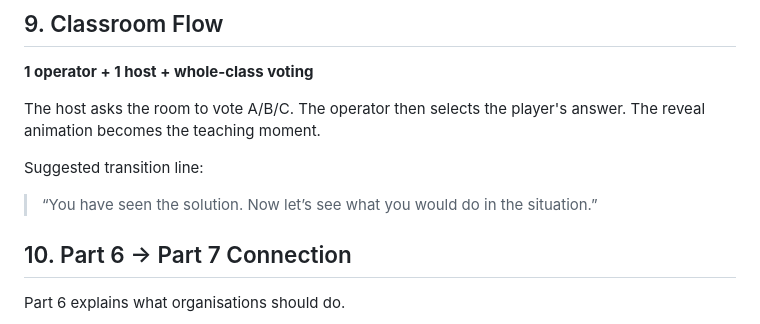
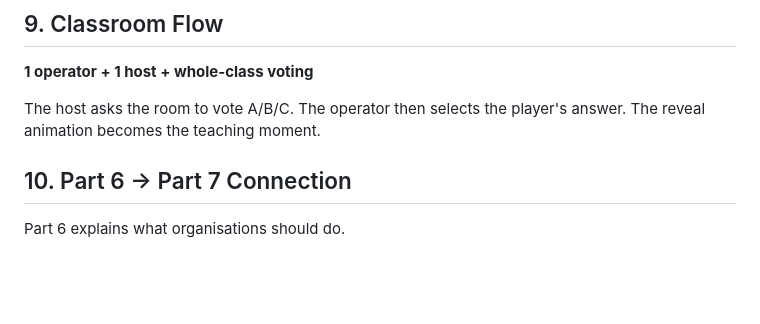
Before and after one commit to BigHeadFish2026/ethical_race_game, a Markdown page: README.md, the part around the change. Drawn GitHub-style; blank space fills up the shorter version.

Commit message:
Remove transition line from README
Removed suggested transition line from Part 6.

```diff
--- a/README.md
+++ b/README.md
@@ -115,10 +115,6 @@ The board should feel like a polished digital tabletop rather than a spreadsheet
 
 The host asks the room to vote A/B/C. The operator then selects the player's answer. The reveal animation becomes the teaching moment.
 
-Suggested transition line:
-
-> “You have seen the solution. Now let’s see what you would do in the situation.”
-
 ## 10. Part 6 → Part 7 Connection
 
 Part 6 explains what organisations should do.
```
